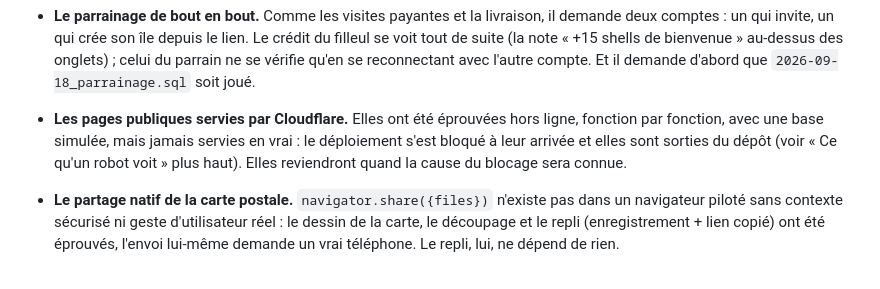
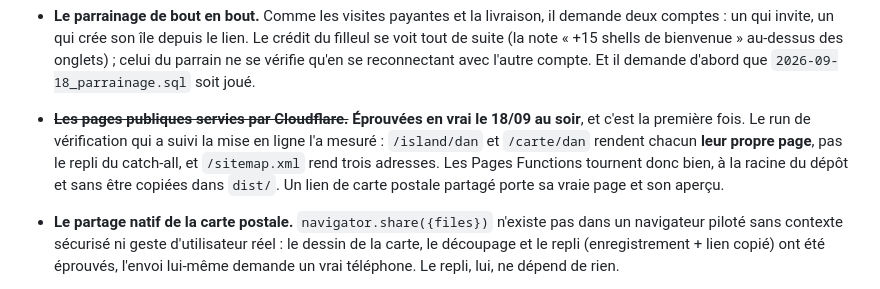
Before and after one commit to simon605genie/dansisland, a Markdown page: README.md, the part around the change. Rendered like a GitHub page.

Commit message:
Les pages publiques ont été servies en vrai : le README le disait encore impossible (#8)
La ligne « jamais servies en vrai, elles reviendront quand la cause du blocage
sera connue » datait du moment où functions/ était sorti du dépôt sur une
hypothèse fausse. Elles sont revenues, le site est en ligne, et le run
35397515578 l'a mesuré : /island/dan et /carte/dan rendent chacun leur propre
page — pas le repli du catch-all, que le même workflow sait distinguer — et
/sitemap.xml rend trois adresses.

C'est la première mesure des Pages Functions en production, donc aussi la
première preuve qu'un dossier functions/ à la racine, non copié dans dist/,
est bien ce que Cloudflare attend.

Co-Authored-By: Claude Opus 5 <noreply@anthropic.com>
Claude-Session: https://claude.ai/code/session_01LjRjbVxZV3Zh6bB3jqff7P

```diff
--- a/README.md
+++ b/README.md
@@ -125,11 +125,13 @@ Pas encore éprouvé :
   « +15 shells de bienvenue » au-dessus des onglets) ; celui du parrain ne
   se vérifie qu'en se reconnectant avec l'autre compte. Et il demande
   d'abord que `2026-09-18_parrainage.sql` soit joué.
-- **Les pages publiques servies par Cloudflare.** Elles ont été éprouvées
-  hors ligne, fonction par fonction, avec une base simulée, mais jamais
-  servies en vrai : le déploiement s'est bloqué à leur arrivée et elles
-  sont sorties du dépôt (voir « Ce qu'un robot voit » plus haut). Elles
-  reviendront quand la cause du blocage sera connue.
+- ~~**Les pages publiques servies par Cloudflare.**~~ **Éprouvées en vrai
+  le 18/09 au soir**, et c'est la première fois. Le run de vérification qui
+  a suivi la mise en ligne l'a mesuré : `/island/dan` et `/carte/dan`
+  rendent chacun **leur propre page**, pas le repli du catch-all, et
+  `/sitemap.xml` rend trois adresses. Les Pages Functions tournent donc
+  bien, à la racine du dépôt et sans être copiées dans `dist/`. Un lien de
+  carte postale partagé porte sa vraie page et son aperçu.
 - **Le partage natif de la carte postale.** `navigator.share({files})`
   n'existe pas dans un navigateur piloté sans contexte sécurisé ni geste
   d'utilisateur réel : le dessin de la carte, le découpage et le repli
```
